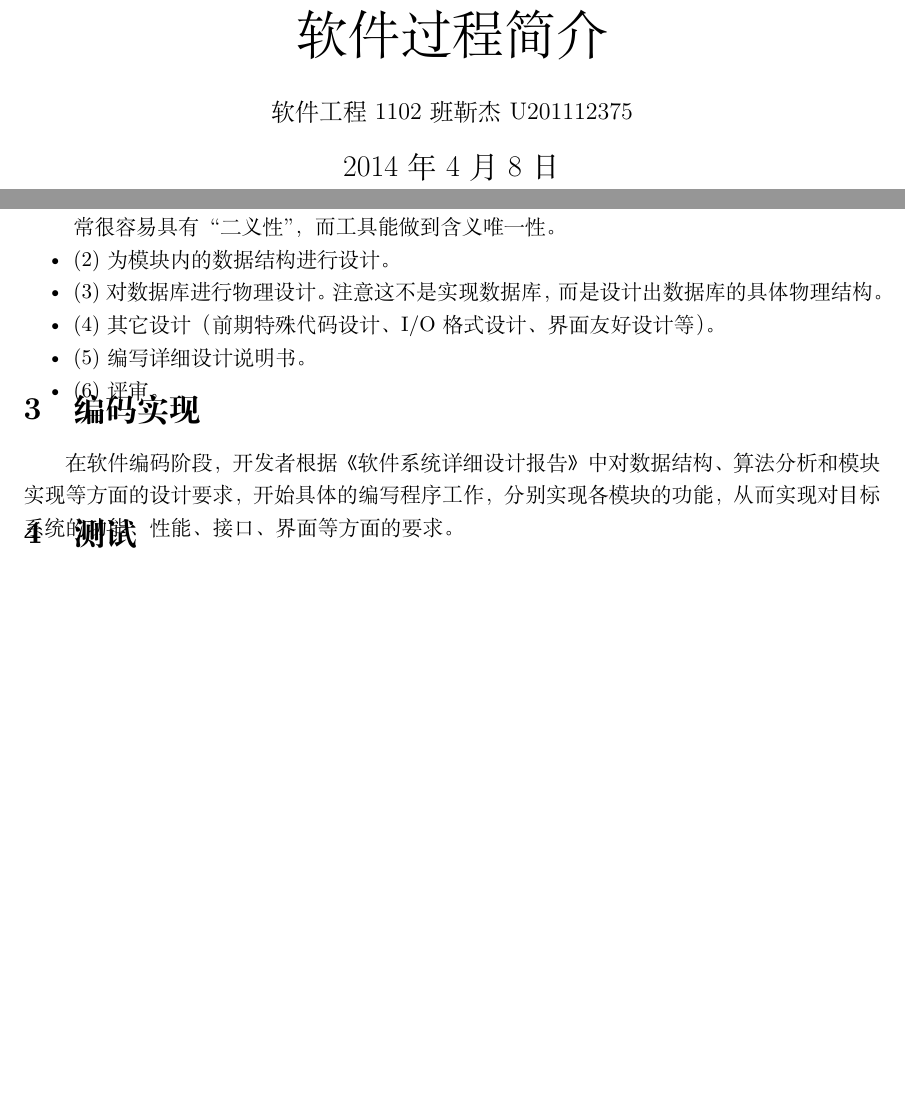
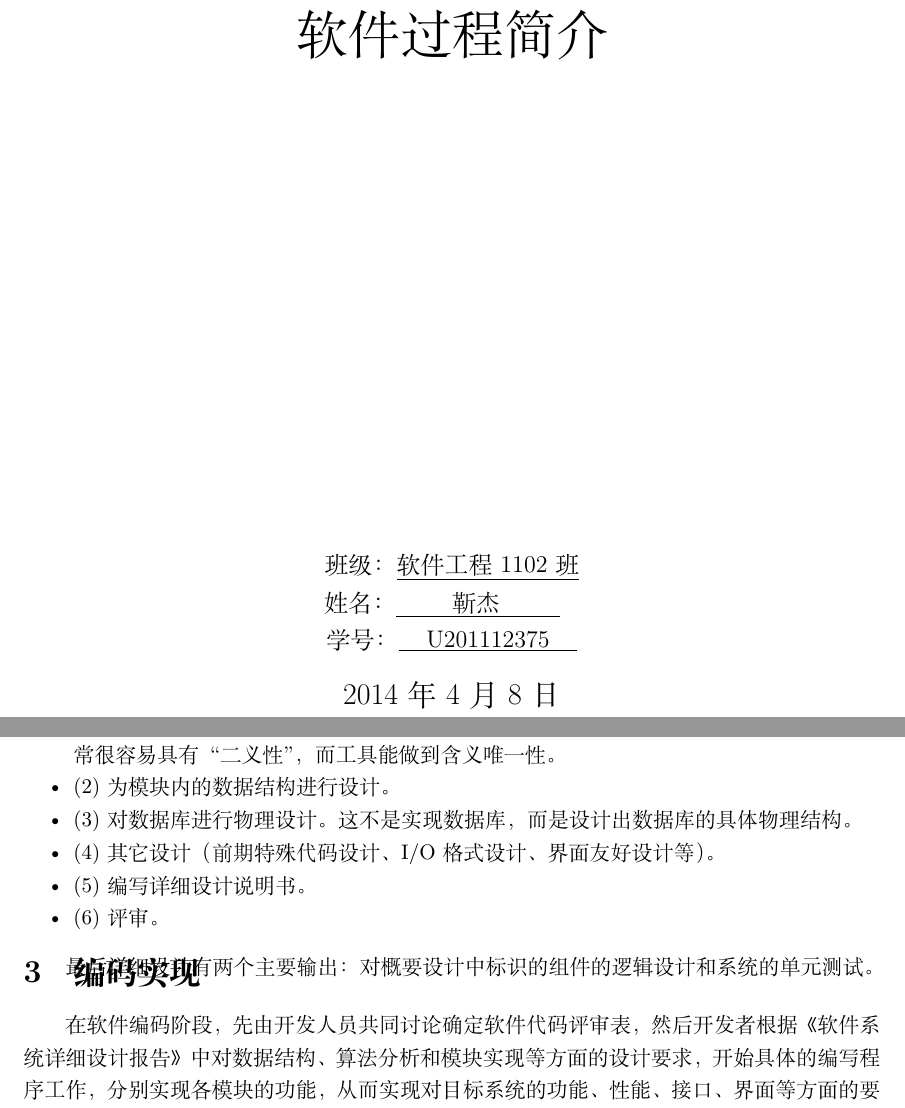
Before and after one commit to ijinjay/Jay, a LaTeX document (GameDesign.tex): two parts of pages 1 and 9 of 12 before the commit and two parts of pages 1 and 9 of 13 after it, joined at a grey line, cut so that both start at the same text, the shorter picture padded with empty space. Compiled offline with XeLaTeX; a missing font is replaced by an installed copy or a similar font.

Commit message:
Finished gamedesgin.tex

```diff
--- a/GameDesign.tex
+++ b/GameDesign.tex
@@ -23,10 +23,12 @@
 \def\@cite#1#2{\textsuperscript{[{#1\if@tempswa , #2\fi}]}}
 \makeatother
 \pagestyle{empty}
+\usepackage{fancyhdr}
+
 %封面
-\title{\Huge 软件过程简介}
+\title{\Huge 软件过程简介\vskip 8cm}
 \author{\large
-  软件工程1102班  靳杰 U201112375}
+  班级：\underline{软件工程1102班} \\姓名：\underline{\hspace{28pt}靳杰\hspace{30pt}}\hspace{10pt} \\学号：\underline{\hspace{10pt} U201112375 \hspace{10pt}}}
 \date{\Large\today}
 
 \begin{document}
@@ -160,13 +173,15 @@
 \setlength{\parsep}{0pt}
 \item (1)为每个模块进行详细的算法设计。这是需要用相应的工具来完成的，因为自然语言通常很容易具有“二义性”，而工具能做到含义唯一性。
 \item	(2)为模块内的数据结构进行设计。
-\item	(3)对数据库进行物理设计。注意这不是实现数据库，而是设计出数据库的具体物理结构。
+\item	(3)对数据库进行物理设计。这不是实现数据库，而是设计出数据库的具体物理结构。
 \item	(4)其它设计（前期特殊代码设计、I/O格式设计、界面友好设计等）。
 \item	(5)编写详细设计说明书。
 \item	(6)评审。
 \end{itemize}
+
+最后详细设计有两个主要输出：对概要设计中标识的组件的逻辑设计和系统的单元测试。
 \section{\textbf{编码实现}}
-在软件编码阶段，开发者根据《软件系统详细设计报告》中对数据结构、算法分析和模块实现等方面的设计要求，开始具体的编写程序工作，分别实现各模块的功能，从而实现对目标系统的功能、性能、接口、界面等方面的要求。
+在软件编码阶段，先由开发人员共同讨论确定软件代码评审表，然后开发者根据《软件系统详细设计报告》中对数据结构、算法分析和模块实现等方面的设计要求，开始具体的编写程序工作，分别实现各模块的功能，从而实现对目标系统的功能、性能、接口、界面等方面的要求。
 \section{\textbf{测试}}
 测试是对内部实现逻辑测试，以发现错误；对外部进行功能测试，以确保所有输入都生成与需求一致的实际输出。测试是动态验证软件的过程。测试工作依据测试对象的不同，可分为单元测试、集成测试、系统测试和验收测试4种。无论哪种测试都包括制定测试计划、编写测试用例、准备测试环境、执行测试用例和测试结果分析5个活动。不同测试的目标、志新世纪有所不同，具体如下：
 \begin{itemize}
```
Also changed, not shown: GameDesign.tex (15 more changed lines).
